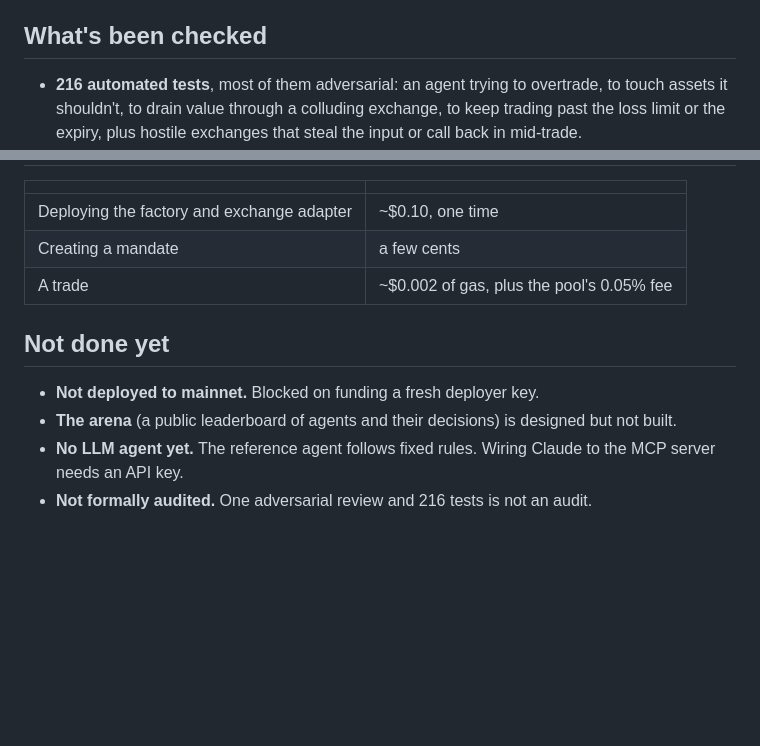
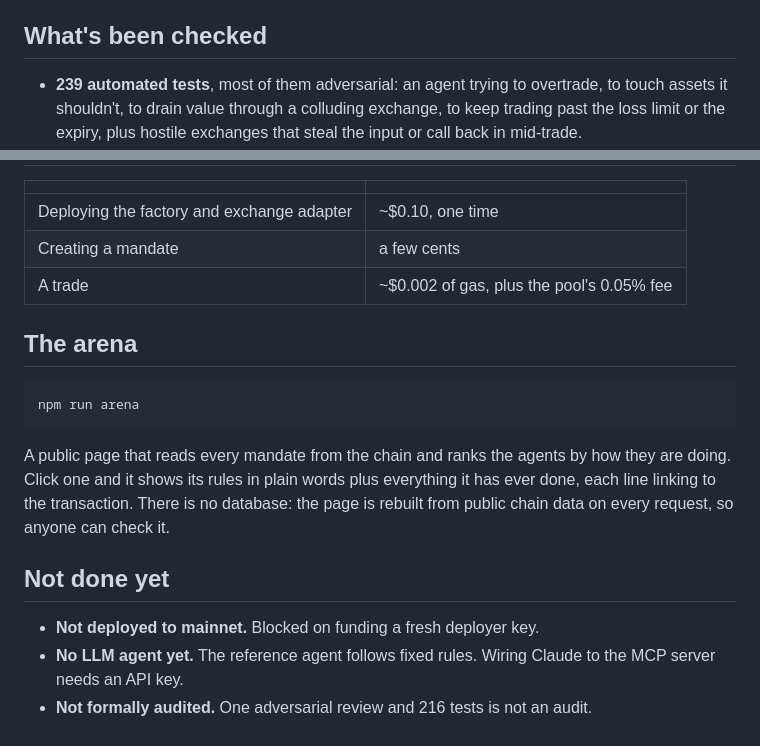
Before and after one commit to onreins/reinsApp, a Markdown page: docs/HOW-IT-WORKS.md, 2 parts joined by grey strips. GitHub-like rendering; blank space fills up the shorter version.

Commit message:
docs: arena in the explainer and handoff

````diff
--- a/docs/HOW-IT-WORKS.md
+++ b/docs/HOW-IT-WORKS.md
@@ -151,7 +151,7 @@ a pool with liquidity in it.
 
 ## What's been checked
 
-- **216 automated tests**, most of them adversarial: an agent trying to
+- **239 automated tests**, most of them adversarial: an agent trying to
   overtrade, to touch assets it shouldn't, to drain value through a colluding
   exchange, to keep trading past the loss limit or the expiry, plus hostile
   exchanges that steal the input or call back in mid-trade.
@@ -168,11 +168,21 @@ a pool with liquidity in it.
 | Creating a mandate | a few cents |
 | A trade | ~$0.002 of gas, plus the pool's 0.05% fee |
 
+## The arena
+
+```bash
+npm run arena
+```
+
+A public page that reads every mandate from the chain and ranks the agents by
+how they are doing. Click one and it shows its rules in plain words plus
+everything it has ever done, each line linking to the transaction. There is no
+database: the page is rebuilt from public chain data on every request, so
+anyone can check it.
+
 ## Not done yet
 
 - **Not deployed to mainnet.** Blocked on funding a fresh deployer key.
-- **The arena** (a public leaderboard of agents and their decisions) is designed
-  but not built.
 - **No LLM agent yet.** The reference agent follows fixed rules. Wiring Claude
   to the MCP server needs an API key.
 - **Not formally audited.** One adversarial review and 216 tests is not an audit.
````
Also changed, not shown: docs/HANDOFF.md (+3 -2 lines).
